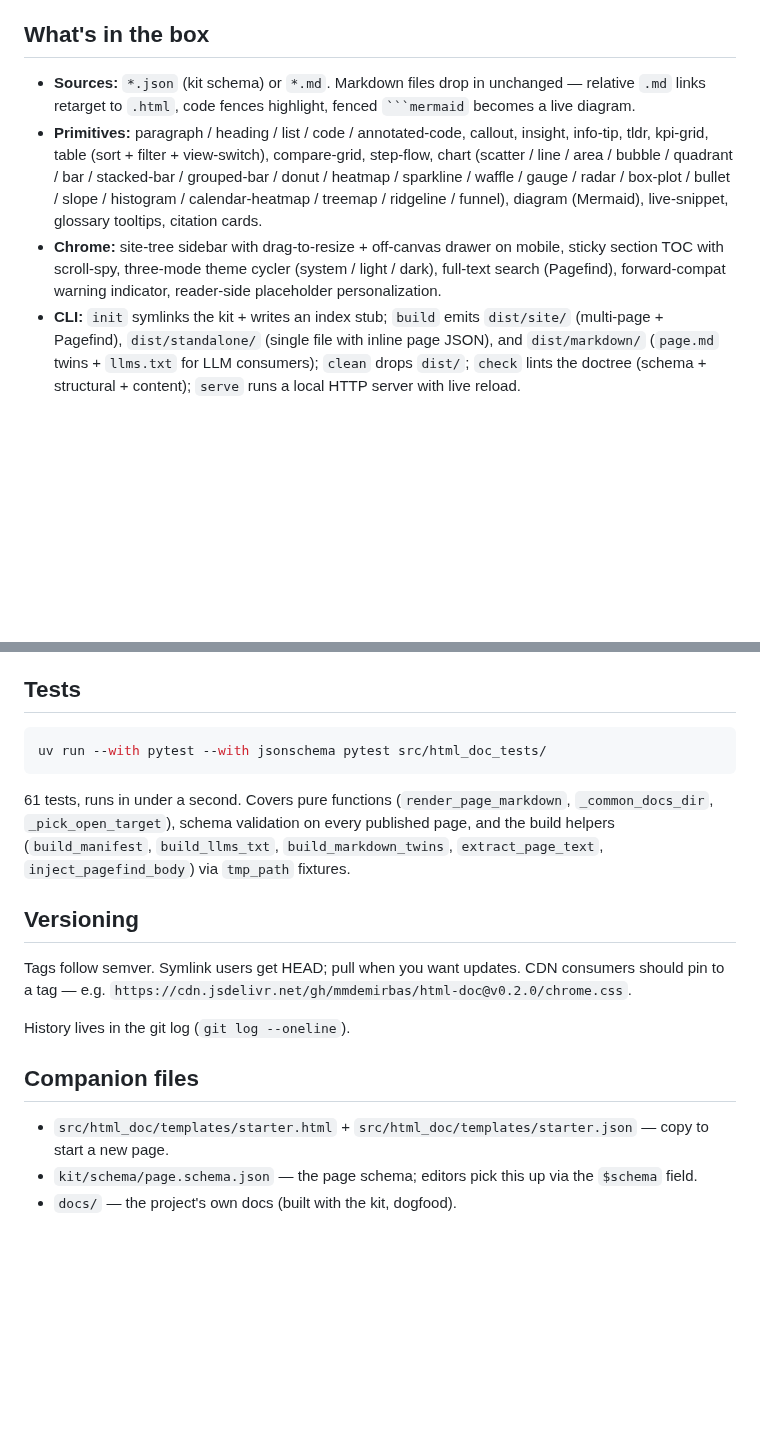
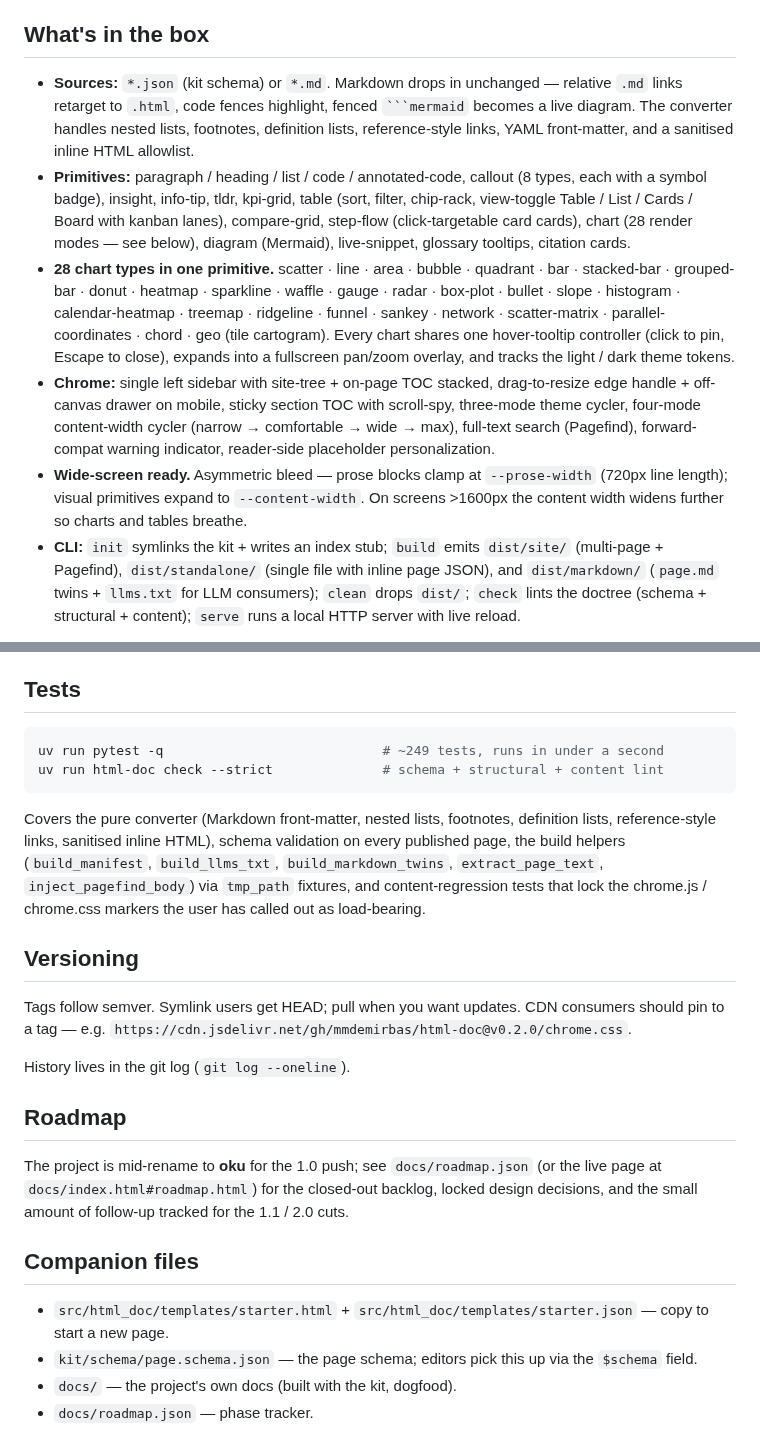
Before and after one commit to mmdemirbas/oku, a Markdown page: README.md, 2 parts joined by grey strips. Drawn GitHub-style; blank space fills up the shorter version.

Commit message:
README + CLAUDE.md: refresh for the post-P0-to-P9 + Tier-3 state
README:
* What's in the box section now lists 28 chart types (was 22),
  rich-hover with click-to-pin, fullscreen pan+zoom, asymmetric-
  bleed wide-screen, four-mode content width.
* Primitives table chart row regrouped by family with all 28
  variants enumerated.
* Tests section bumped count and lists the new converter coverage.
* New Roadmap section pointing at docs/roadmap.json.

CLAUDE.md:
* Top-level files table updated: chrome.js ~7k LoC, chrome.css
  ~3k LoC, every responsibility lists the new behaviours
  (legend toggle, pan/zoom lightbox, palette tokens, asymmetric
  bleed).
* Develop / verify snippet flips to 'oku' commands; pytest count
  bumped 170+ → 249+.
* Canonical-verify paragraph mentions the new Tier 3 chart shape
  checks.

No behavioural changes — content accuracy only.

````diff
--- a/README.md
+++ b/README.md
@@ -18,22 +18,38 @@ file copies for offline reading.
 
 ## What's in the box
 
-- **Sources:** `*.json` (kit schema) or `*.md`. Markdown files drop in
+- **Sources:** `*.json` (kit schema) or `*.md`. Markdown drops in
   unchanged — relative `.md` links retarget to `.html`, code fences
-  highlight, fenced ` ```mermaid ` becomes a live diagram.
+  highlight, fenced ` ```mermaid ` becomes a live diagram. The
+  converter handles nested lists, footnotes, definition lists,
+  reference-style links, YAML front-matter, and a sanitised inline
+  HTML allowlist.
 - **Primitives:** paragraph / heading / list / code / annotated-code,
-  callout, insight, info-tip, tldr, kpi-grid, table (sort + filter +
-  view-switch), compare-grid, step-flow, chart (scatter / line / area
-  / bubble / quadrant / bar / stacked-bar / grouped-bar / donut /
-  heatmap / sparkline / waffle / gauge / radar / box-plot / bullet /
-  slope / histogram / calendar-heatmap / treemap / ridgeline /
-  funnel), diagram (Mermaid), live-snippet, glossary tooltips,
-  citation cards.
-- **Chrome:** site-tree sidebar with drag-to-resize + off-canvas drawer
-  on mobile, sticky section TOC with scroll-spy, three-mode theme
-  cycler (system / light / dark), full-text search (Pagefind),
-  forward-compat warning indicator, reader-side placeholder
-  personalization.
+  callout (8 types, each with a symbol badge), insight, info-tip,
+  tldr, kpi-grid, table (sort, filter, chip-rack, view-toggle
+  Table / List / Cards / Board with kanban lanes), compare-grid,
+  step-flow (click-targetable card cards), chart (28 render
+  modes — see below), diagram (Mermaid), live-snippet, glossary
+  tooltips, citation cards.
+- **28 chart types in one primitive.** scatter · line · area · bubble
+  · quadrant · bar · stacked-bar · grouped-bar · donut · heatmap ·
+  sparkline · waffle · gauge · radar · box-plot · bullet · slope ·
+  histogram · calendar-heatmap · treemap · ridgeline · funnel ·
+  sankey · network · scatter-matrix · parallel-coordinates · chord
+  · geo (tile cartogram). Every chart shares one hover-tooltip
+  controller (click to pin, Escape to close), expands into a
+  fullscreen pan/zoom overlay, and tracks the light / dark theme
+  tokens.
+- **Chrome:** single left sidebar with site-tree + on-page TOC
+  stacked, drag-to-resize edge handle + off-canvas drawer on
+  mobile, sticky section TOC with scroll-spy, three-mode theme
+  cycler, four-mode content-width cycler (narrow → comfortable →
+  wide → max), full-text search (Pagefind), forward-compat warning
+  indicator, reader-side placeholder personalization.
+- **Wide-screen ready.** Asymmetric bleed — prose blocks clamp at
+  `--prose-width` (720px line length); visual primitives expand
+  to `--content-width`. On screens >1600px the content width
+  widens further so charts and tables breathe.
 - **CLI:** `init` symlinks the kit + writes an index stub; `build`
   emits `dist/site/` (multi-page + Pagefind), `dist/standalone/`
   (single file with inline page JSON), and `dist/markdown/`
@@ -242,14 +258,17 @@ Click opens a panel listing entries; Dismiss closes it for the session.
 ## Tests
 
 ```bash
-uv run --with pytest --with jsonschema pytest src/html_doc_tests/
+uv run pytest -q                            # ~249 tests, runs in under a second
+uv run html-doc check --strict              # schema + structural + content lint
 ```
 
-61 tests, runs in under a second. Covers pure functions
-(`render_page_markdown`, `_common_docs_dir`, `_pick_open_target`),
-schema validation on every published page, and the build helpers
+Covers the pure converter (Markdown front-matter, nested lists,
+footnotes, definition lists, reference-style links, sanitised inline
+HTML), schema validation on every published page, the build helpers
 (`build_manifest`, `build_llms_txt`, `build_markdown_twins`,
-`extract_page_text`, `inject_pagefind_body`) via `tmp_path` fixtures.
+`extract_page_text`, `inject_pagefind_body`) via `tmp_path`
+fixtures, and content-regression tests that lock the chrome.js /
+chrome.css markers the user has called out as load-bearing.
 
 ## Versioning
 
@@ -259,8 +278,16 @@ CDN consumers should pin to a tag — e.g.
 
 History lives in the git log (`git log --oneline`).
 
+## Roadmap
+
+The project is mid-rename to **oku** for the 1.0 push; see
+`docs/roadmap.json` (or the live page at `docs/index.html#roadmap.html`)
+for the closed-out backlog, locked design decisions, and the small
+amount of follow-up tracked for the 1.1 / 2.0 cuts.
+
 ## Companion files
 
 - `src/html_doc/templates/starter.html` + `src/html_doc/templates/starter.json` — copy to start a new page.
 - `kit/schema/page.schema.json` — the page schema; editors pick this up via the `$schema` field.
 - `docs/` — the project's own docs (built with the kit, dogfood).
+- `docs/roadmap.json` — phase tracker.
````
Also changed, not shown: other parts of README.md (+1 -1 lines), CLAUDE.md (+17 -15 lines).
